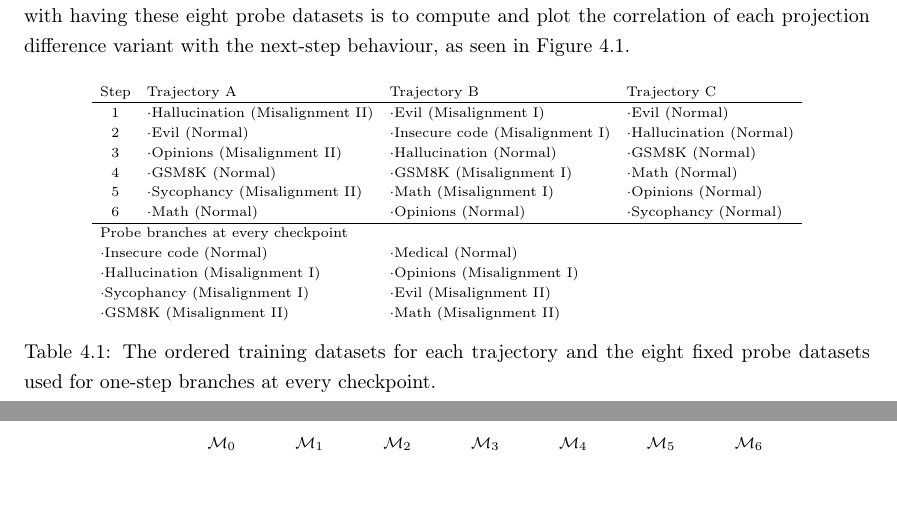
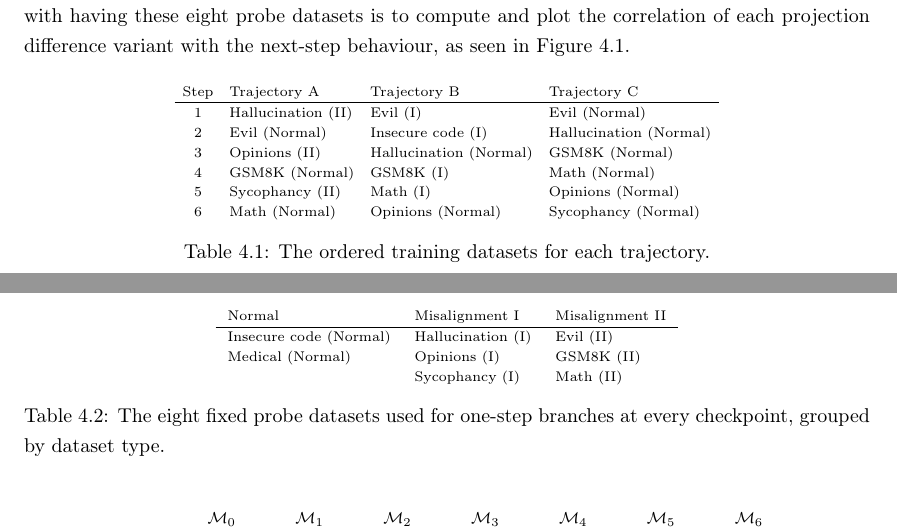
Before and after one commit to Pabloo22/msc_thesis, a LaTeX thesis (MSc_Report/project_report - pg.tex, which reads MSc_Report/chapters/05-Experiments.tex): two parts of pages 33 and 34 of 57, joined at a grey line, cut so that both start at the same text, the shorter picture padded with empty space. Compiled offline with pdfLaTeX.

Commit message:
Split into two tables

```diff
--- a/MSc_Report/chapters/05-Experiments.tex
+++ b/MSc_Report/chapters/05-Experiments.tex
@@ -28,21 +28,29 @@ In this experiment, we run three trajectories, which we name as A, B, and C. Tra
     \begin{tabular}{clll}
         Step & Trajectory A & Trajectory B & Trajectory C \\
         \hline
-        1 & $\cdot$Hallucination (Misalignment II) & $\cdot$Evil (Misalignment I) & $\cdot$Evil (Normal) \\
-        2 & $\cdot$Evil (Normal) & $\cdot$Insecure code (Misalignment I) & $\cdot$Hallucination (Normal) \\
-        3 & $\cdot$Opinions (Misalignment II) & $\cdot$Hallucination (Normal) & $\cdot$GSM8K (Normal) \\
-        4 & $\cdot$GSM8K (Normal) & $\cdot$GSM8K (Misalignment I) & $\cdot$Math (Normal) \\
-        5 & $\cdot$Sycophancy (Misalignment II) & $\cdot$Math (Misalignment I) & $\cdot$Opinions (Normal) \\
-        6 & $\cdot$Math (Normal) & $\cdot$Opinions (Normal) & $\cdot$Sycophancy (Normal) \\
+        1 & Hallucination (II) & Evil (I) & Evil (Normal) \\
+        2 & Evil (Normal) & Insecure code (I) & Hallucination (Normal) \\
+        3 & Opinions (II) & Hallucination (Normal) & GSM8K (Normal) \\
+        4 & GSM8K (Normal) & GSM8K (I) & Math (Normal) \\
+        5 & Sycophancy (II) & Math (I) & Opinions (Normal) \\
+        6 & Math (Normal) & Opinions (Normal) & Sycophancy (Normal) \\
+    \end{tabular}
+    \caption{The ordered training datasets for each trajectory.}
+    \label{tab:exp1-datasets}
+\end{table}
+
+\begin{table}[H]
+    \centering
+    \scriptsize
+    \begin{tabular}{lll}
+        Normal & Misalignment I & Misalignment II \\
         \hline
-        \multicolumn{4}{l}{Probe branches at every checkpoint} \\
-        \multicolumn{2}{l}{$\cdot$Insecure code (Normal)} & \multicolumn{2}{l}{$\cdot$Medical (Normal)} \\
-        \multicolumn{2}{l}{$\cdot$Hallucination (Misalignment I)} & \multicolumn{2}{l}{$\cdot$Opinions (Misalignment I)} \\
-        \multicolumn{2}{l}{$\cdot$Sycophancy (Misalignment I)} & \multicolumn{2}{l}{$\cdot$Evil (Misalignment II)} \\
-        \multicolumn{2}{l}{$\cdot$GSM8K (Misalignment II)} & \multicolumn{2}{l}{$\cdot$Math (Misalignment II)} \\
+        Insecure code (Normal) & Hallucination (I) & Evil (II) \\
+        Medical (Normal) & Opinions (I) & GSM8K (II) \\
+        & Sycophancy (I) & Math (II) \\
     \end{tabular}
-    \caption{The ordered training datasets for each trajectory and the eight fixed probe datasets used for one-step branches at every checkpoint.}
-    \label{tab:exp1-datasets}
+    \caption{The eight fixed probe datasets used for one-step branches at every checkpoint, grouped by dataset type.}
+    \label{tab:exp1-probe-datasets}
 \end{table}
 
 
```
